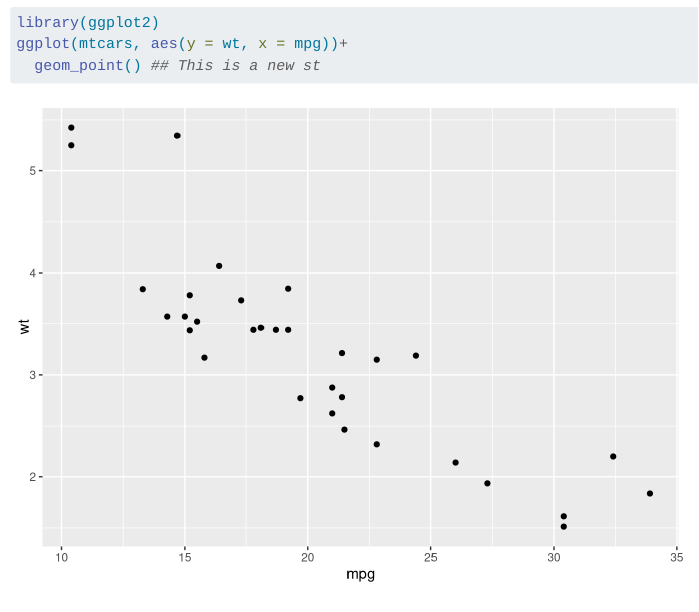
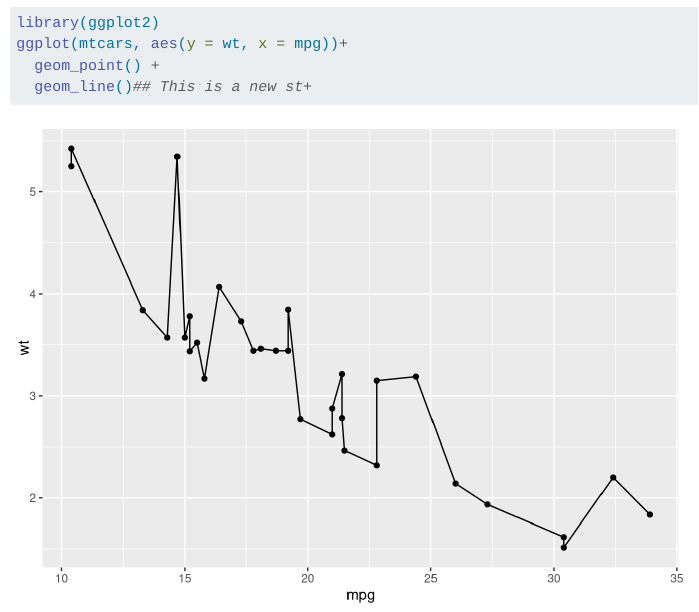
Before and after one commit to HannahZou/project1, a Quarto document (results.qmd): the page in a window 1100 px wide, from 800 px down. Rendered offline with R 4.5, knitr and Pandoc in place of Quarto, with nearby package versions.

Commit message:
add a line

````diff
--- a/results.qmd
+++ b/results.qmd
@@ -13,5 +13,6 @@ ggplot(iris, aes(Sepal.Length, Sepal.Width))+
 ```{r}
 library(ggplot2)
 ggplot(mtcars, aes(y = wt, x = mpg))+
-  geom_point() ## This is a new st
+  geom_point() +
+  geom_line()## This is a new st+
 ```
````
